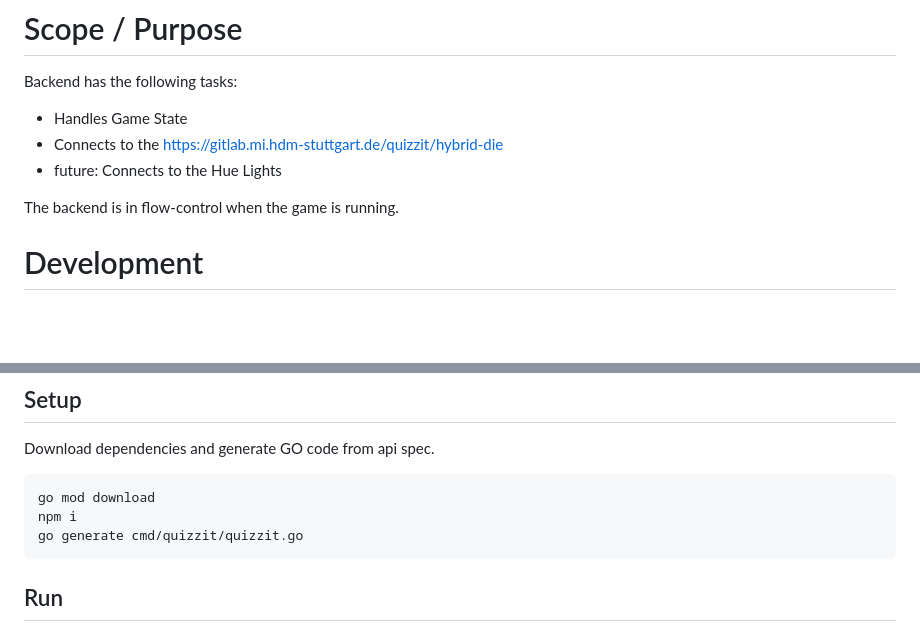
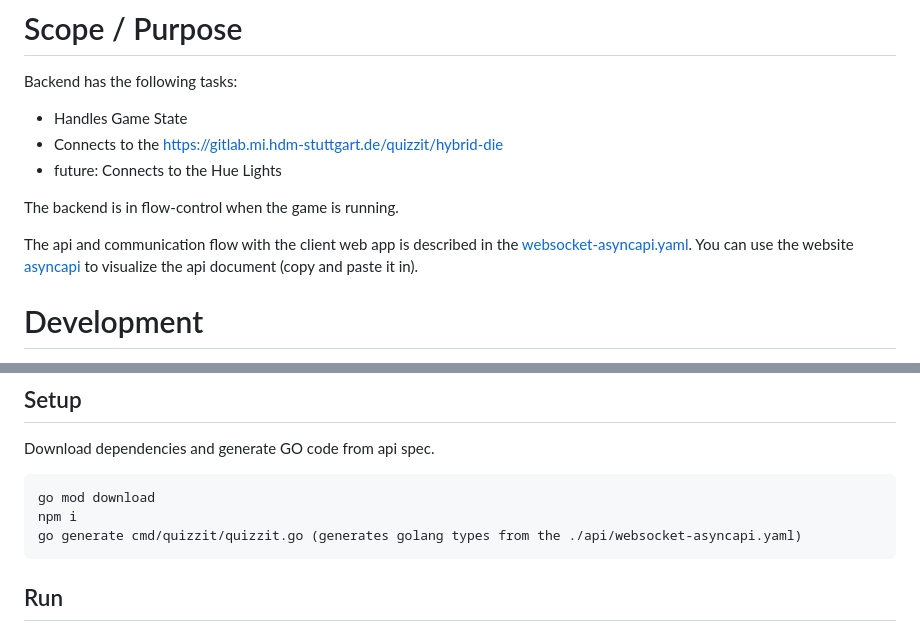
Before and after one commit to KaiKustermann/Quizzit-ModulSmartHomePraktikum, a Markdown page: README.md, 2 parts joined by grey strips. GitHub-like rendering; blank space fills up the shorter version.

Commit message:
README updated, api explained

```diff
--- a/README.md
+++ b/README.md
@@ -32,6 +32,9 @@ Backend has the following tasks:
 
 The backend is in flow-control when the game is running.
 
+The api and communication flow with the client web app is described in the [websocket-asyncapi.yaml](https://gitlab.mi.hdm-stuttgart.de/quizzit/backend-server/-/blob/main/api/websocket-asyncapi.yaml).
+You can use the website [asyncapi](https://studio.asyncapi.com/) to visualize the api document (copy and paste it in).
+
 # Development
 
 Directory structure as seen in ["Golang Standard Project Layout"](https://github.com/golang-standards/project-layout)
@@ -47,7 +50,7 @@ Download dependencies and generate GO code from api spec.
 
     go mod download
     npm i
-    go generate cmd/quizzit/quizzit.go
+    go generate cmd/quizzit/quizzit.go (generates golang types from the ./api/websocket-asyncapi.yaml)
 
 ## Run
 
```
